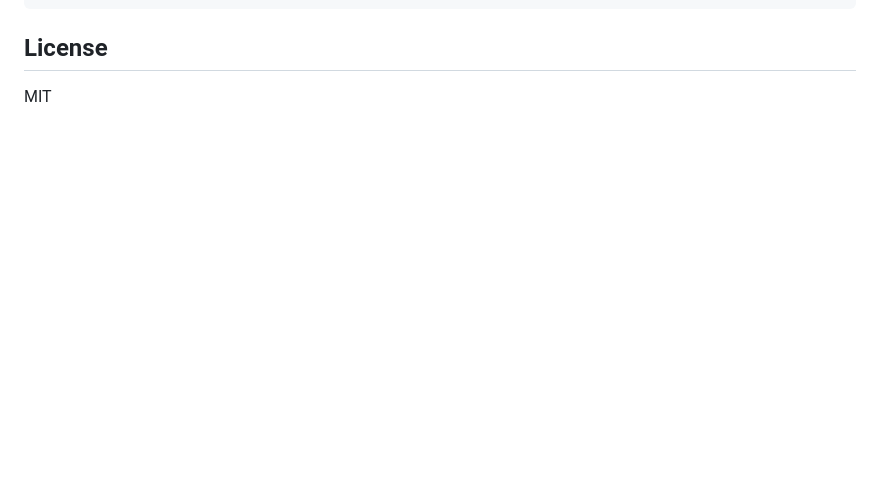
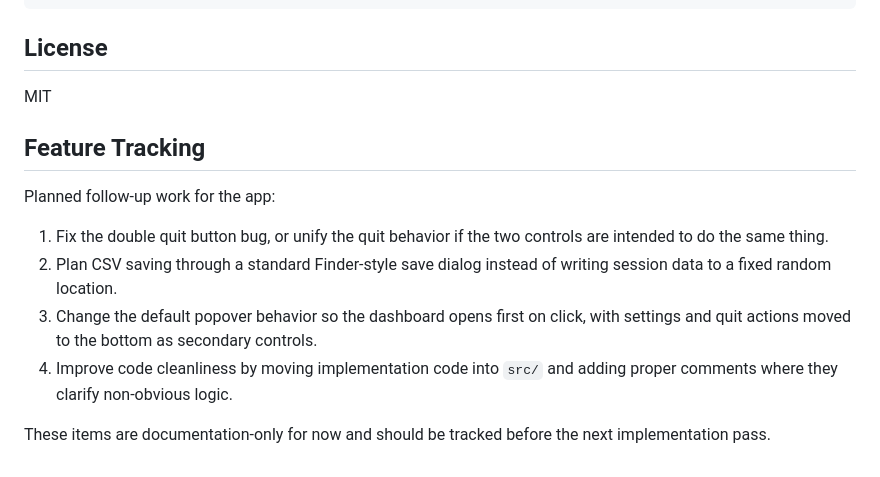
Before and after one commit to Collaboration95/hrm-live, a Markdown page: README.md, the part around the change. GitHub-like rendering; blank space fills up the shorter version.

Commit message:
docs(readme): add feature tracking roadmap
Document the current follow-up items at the end of the README so the next implementation pass has a clear checklist. The section captures quit behavior cleanup, CSV save flow, default popover behavior, and code organization work.

```diff
--- a/README.md
+++ b/README.md
@@ -144,3 +144,19 @@ docs/
 ## License
 
 MIT
+
+## Feature Tracking
+
+Planned follow-up work for the app:
+
+1. Fix the double quit button bug, or unify the quit behavior if the two
+   controls are intended to do the same thing.
+2. Plan CSV saving through a standard Finder-style save dialog instead of
+   writing session data to a fixed random location.
+3. Change the default popover behavior so the dashboard opens first on click,
+   with settings and quit actions moved to the bottom as secondary controls.
+4. Improve code cleanliness by moving implementation code into `src/` and
+   adding proper comments where they clarify non-obvious logic.
+
+These items are documentation-only for now and should be tracked before the
+next implementation pass.
```
